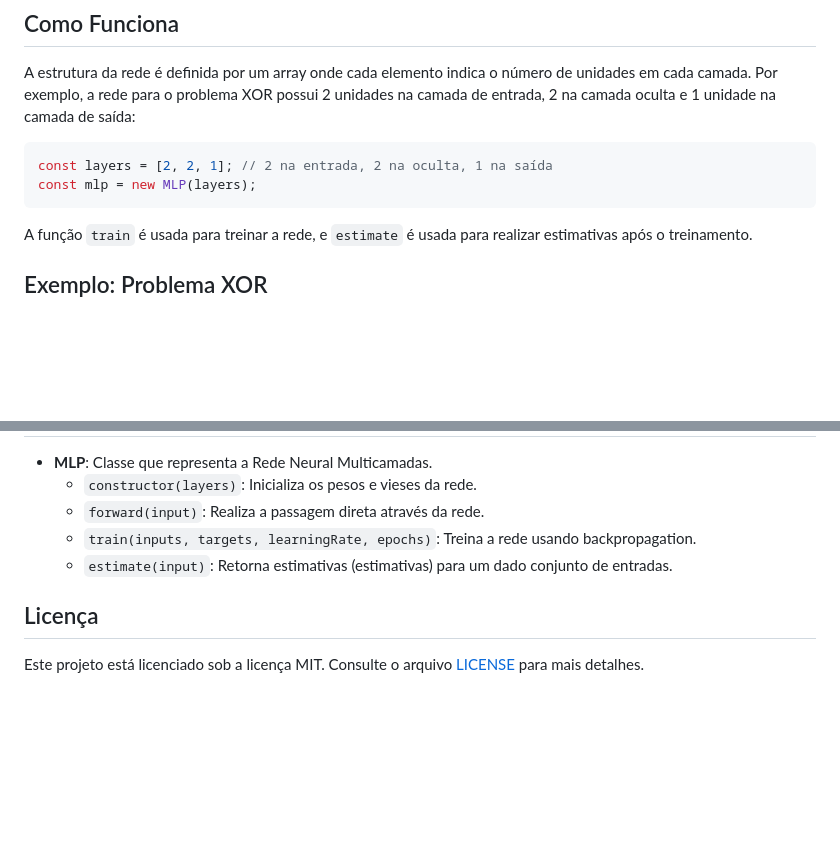
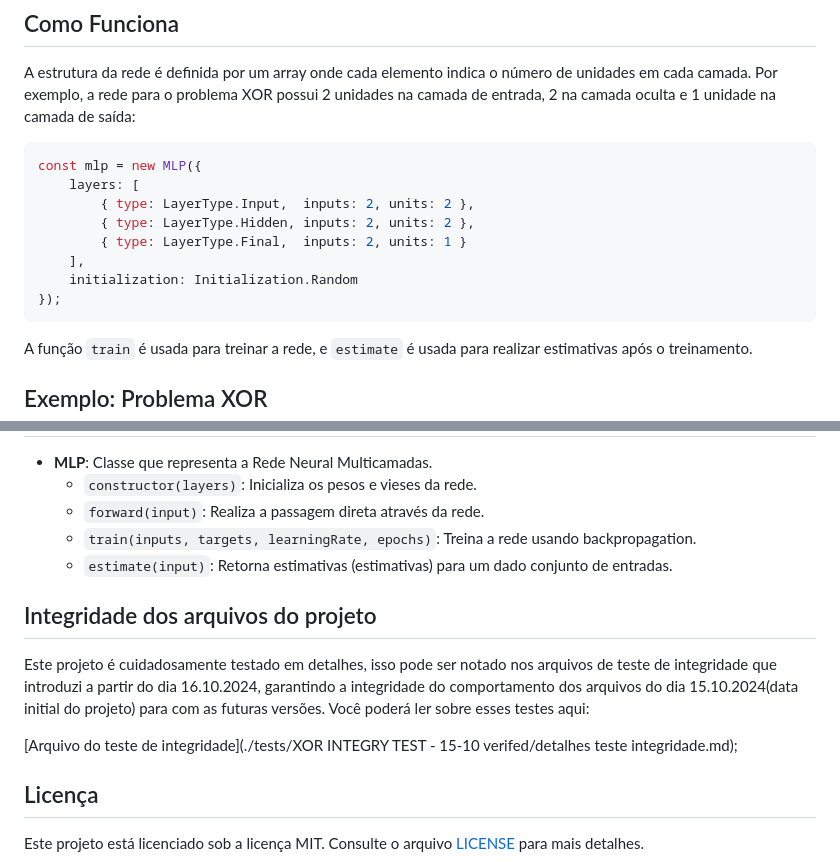
Before and after one commit to WilliamJardim/MLP-mini, a Markdown page: README.md, 2 parts joined by grey strips. Rendered like a GitHub page; blank space fills up the shorter version.

Commit message:
Começando a atualizar o README que está desatualizado

````diff
--- a/README.md
+++ b/README.md
@@ -25,8 +25,14 @@ Esta implementação foi desenvolvida de forma independente para ser simples e d
 A estrutura da rede é definida por um array onde cada elemento indica o número de unidades em cada camada. Por exemplo, a rede para o problema XOR possui 2 unidades na camada de entrada, 2 na camada oculta e 1 unidade na camada de saída:
 
 ```javascript
-const layers = [2, 2, 1]; // 2 na entrada, 2 na oculta, 1 na saída
-const mlp = new MLP(layers);
+const mlp = new MLP({
+    layers: [
+        { type: LayerType.Input,  inputs: 2, units: 2 },
+        { type: LayerType.Hidden, inputs: 2, units: 2 },
+        { type: LayerType.Final,  inputs: 2, units: 1 }
+    ],
+    initialization: Initialization.Random
+});
 ```
 
 A função `train` é usada para treinar a rede, e `estimate` é usada para realizar estimativas após o treinamento.
@@ -81,6 +87,13 @@ O problema XOR é um problema lógico clássico que não pode ser resolvido com
   - `train(inputs, targets, learningRate, epochs)`: Treina a rede usando backpropagation.
   - `estimate(input)`: Retorna estimativas (estimativas) para um dado conjunto de entradas.
 
+## Integridade dos arquivos do projeto
+Este projeto é cuidadosamente testado em detalhes, isso pode ser notado nos arquivos de teste de integridade que introduzi a partir do dia 16.10.2024, garantindo a integridade do comportamento dos arquivos do dia 15.10.2024(data initial do projeto) para com as futuras versões.
+Você poderá ler sobre esses testes aqui:
+
+  [Arquivo do teste de integridade](./tests/XOR INTEGRY TEST - 15-10 verifed/detalhes teste integridade.md);
+
+
 ## Licença
 
 Este projeto está licenciado sob a licença MIT. Consulte o arquivo [LICENSE](LICENSE) para mais detalhes.
````
